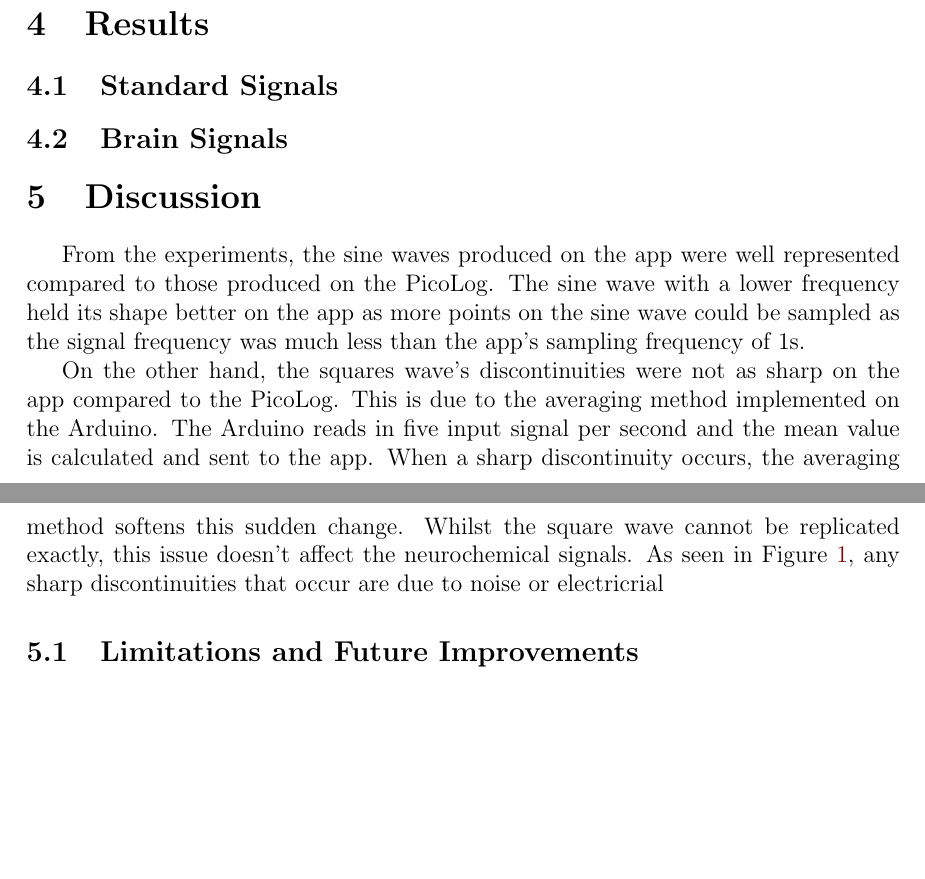
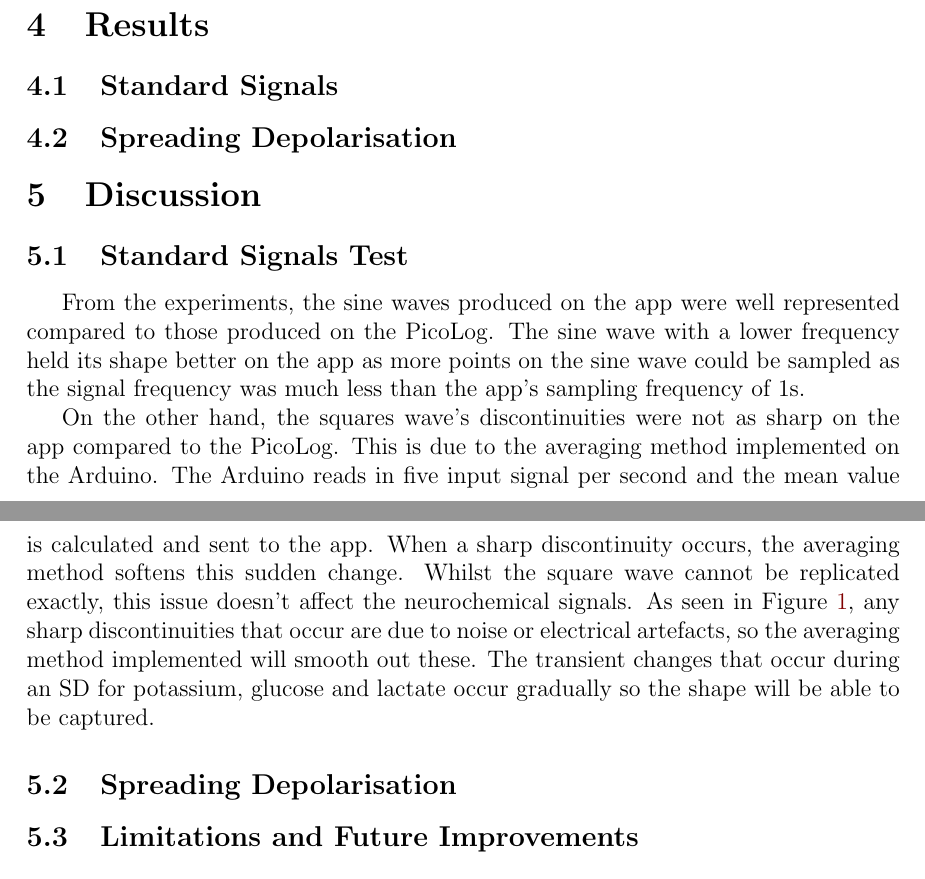
Before and after one commit to ajp15/MEng-Indv-Project-Report, a LaTeX paper (report.tex, which reads discussion.tex, results.tex): two parts of pages 15 and 16 of 19, joined at a grey line, cut so that both start at the same text, the shorter picture padded with empty space. Compiled offline with pdfLaTeX.

Commit message:
part 1 of discussion written

```diff
--- a/discussion.tex
+++ b/discussion.tex
@@ -1,12 +1,13 @@
-% expanding on from results:
-
-% not so good at discontinuities on step curve.
-% - sine wave is relatvely well represented
-% - lower freq sine wave performs better? more points in a period are sampled?
-% - sqaure wave has discontinutites. there aren't representd as well. Expand on this point in the DISCUSSION saying that even though this is the case, the sudden disconitnuities tend to be noise and electrical artefacts. the transient changes occur gradually, and as shown by the sin wave will be able to be captured
+\subsection{Standard Signals Test}
 
 From the experiments, the sine waves produced on the app were well represented compared to those produced on the PicoLog. The sine wave with a lower frequency held its shape better on the app as more points on the sine wave could be sampled as the signal frequency was much less than the app's sampling frequency of 1s.
 
-On the other hand, the squares wave's discontinuities were not as sharp on the app compared to the PicoLog. This is due to the averaging method implemented on the Arduino. The Arduino reads in five input signal per second and the mean value is calculated and sent to the app. When a sharp discontinuity occurs, the averaging method softens this sudden change. Whilst the square wave cannot be replicated exactly, this issue doesn't affect the neurochemical signals. As seen in Figure~\ref{fig: SD}, any sharp discontinuities that occur are due to noise or electricrial
+On the other hand, the squares wave's discontinuities were not as sharp on the app compared to the PicoLog. This is due to the averaging method implemented on the Arduino. The Arduino reads in five input signal per second and the mean value is calculated and sent to the app. When a sharp discontinuity occurs, the averaging method softens this sudden change. Whilst the square wave cannot be replicated exactly, this issue doesn't affect the neurochemical signals. As seen in Figure~\ref{fig: SD}, any sharp discontinuities that occur are due to noise or electrical artefacts, so the averaging method implemented will smooth out these. The transient changes that occur during an SD for potassium, glucose and lactate occur gradually so the shape will be able to be captured.
+
+% relate the above paragraph to testing with real signals if it shows what i have written.
+
+% mention time lag
+
+\subsection{Spreading Depolarisation}
 
 \subsection{Limitations and Future Improvements}
--- a/results.tex
+++ b/results.tex
@@ -11,4 +11,4 @@
 % - lower freq sine wave performs better? more points in a period are sampled?
 % - sqaure wave has discontinutites. there aren't representd as well. Expand on this point in the DISCUSSION saying that even though this is the case, the sudden disconitnuities tend to be noise and electrical artifacts. the transient changes occur gradually, and as shown by the sin wave will be able to be captured
 
-\subsection{Brain Signals}
+\subsection{Spreading Depolarisation}
```
